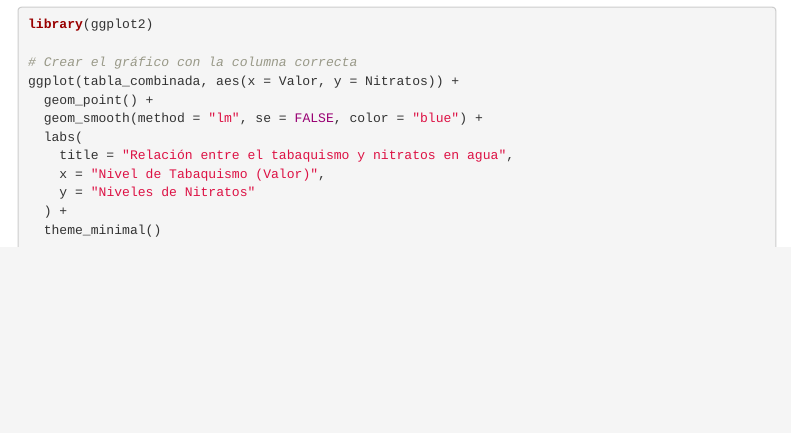
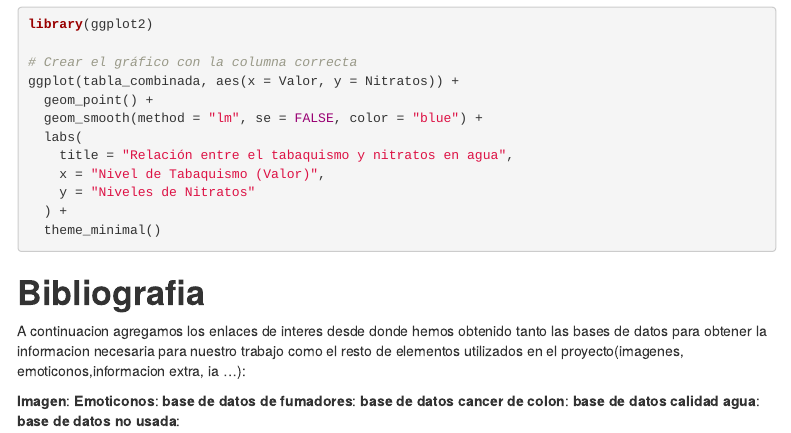
Before and after one commit to Mse1003/PracticasFuentesdeDatosGrupoD, an R Markdown document (seminario.Rmd): the page in a window 1100 px wide, from 10140 px down. Rendered offline with R 4.5, knitr and Pandoc, with nearby package versions; the code chunks are not run, so their results and figures are left out; menus at the side of the page are left out.

Commit message:
bibiliografia

````diff
--- a/seminario.Rmd
+++ b/seminario.Rmd
@@ -545,3 +545,14 @@ ggplot(tabla_combinada, aes(x = Valor, y = Nitratos)) +
   theme_minimal()
 
 ```
+
+# **Bibliografia**
+
+A continuacion agregamos los enlaces de interes desde donde hemos obtenido tanto las bases de datos para obtener la informacion necesaria para nuestro trabajo como el resto de elementos utilizados en el proyecto(imagenes, emoticonos,informacion extra, ia ...):
+
+**Imagen**:
+**Emoticonos**:
+**base de datos de fumadores**:
+**base de datos cancer de colon**:
+**base de datos calidad agua**:
+**base de datos no usada**:
````
Also changed, not shown: README.md.
